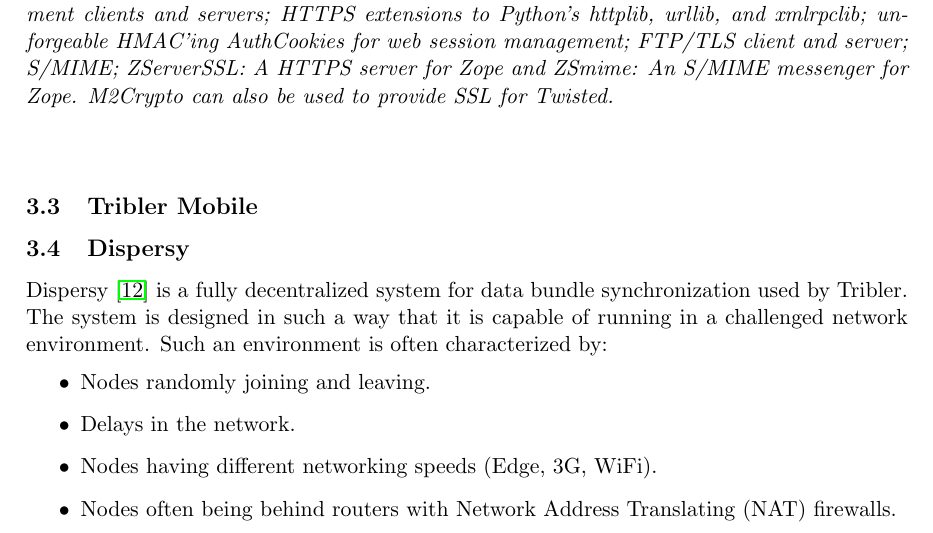
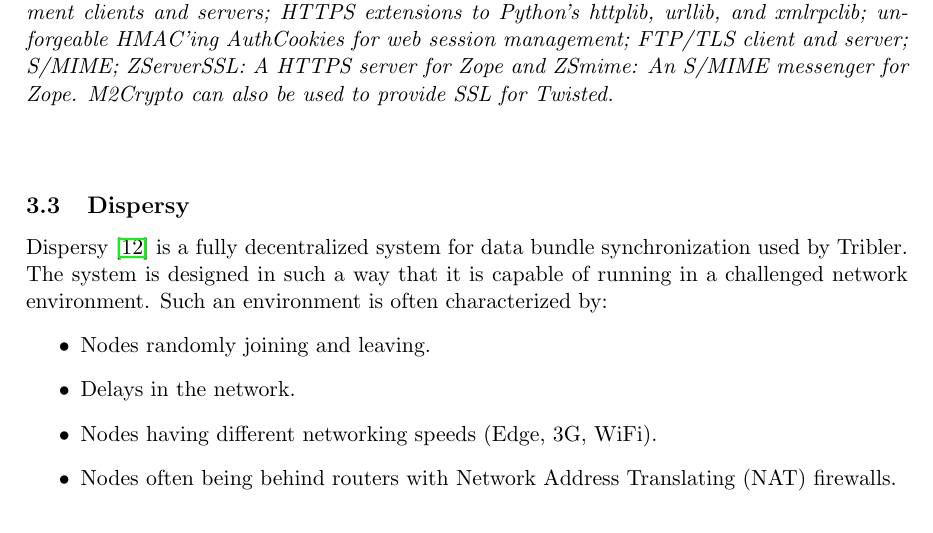
Before and after one commit to rjagerman/AT3, a LaTeX document (Report/literature-research.tex): part of page 5 of 9, cut so that both start at the same text. Compiled offline with pdfLaTeX.

Commit message:
Removed section about Tribler Mobile

```diff
--- a/Report/literature-research.tex
+++ b/Report/literature-research.tex
@@ -59,8 +59,6 @@
 Some popular open source frameworks exists for these cryptographic tasks. A popular project is OpenSSL \cite{openssl}. OpenSSL implements the popular SSL and TLS protocols. These are cryptographic protocols that provides security when communicating over the internet. Besides that, OpenSSL provides libraries for various encryption and decryption protocols such as DES, RSA and RC4. OpenSSL also supports key exchange protocols such as Diffie-Hellman.\\\\
 OpenSSL is written in C. To use the OpenSSL libraries in Python, one could use pyopenssl (https://github.com/pyca/pyopenssl), a interface for OpenSSL or M2Crypto (https://github.com/martinpaljak/M2Crypto, M2Crypto stands for 'Me Too Crypto'), an OpenSSL wrapper. Tribler makes use of the M2Crypto library. The old homepage of the M2Crypto project \cite{m2crypto} explains what M2Crypto is:\\\\
 \emph{M2Crypto is the most complete Python wrapper for OpenSSL featuring RSA, DSA, DH, HMACs, message digests, symmetric ciphers (including AES); SSL functionality to implement clients and servers; HTTPS extensions to Python's httplib, urllib, and xmlrpclib; unforgeable HMAC'ing AuthCookies for web session management; FTP/TLS client and server; S/MIME; ZServerSSL: A HTTPS server for Zope and ZSmime: An S/MIME messenger for Zope. M2Crypto can also be used to provide SSL for Twisted.}\\\\
-
-\subsection{Tribler Mobile}
 
 \subsection{Dispersy}
 Dispersy \cite{zeilemaker2013dispersy} is a fully decentralized system for data bundle synchronization used by Tribler. The system is designed in such a way that it is capable of running in a challenged network environment. Such an environment is often characterized by:
```
